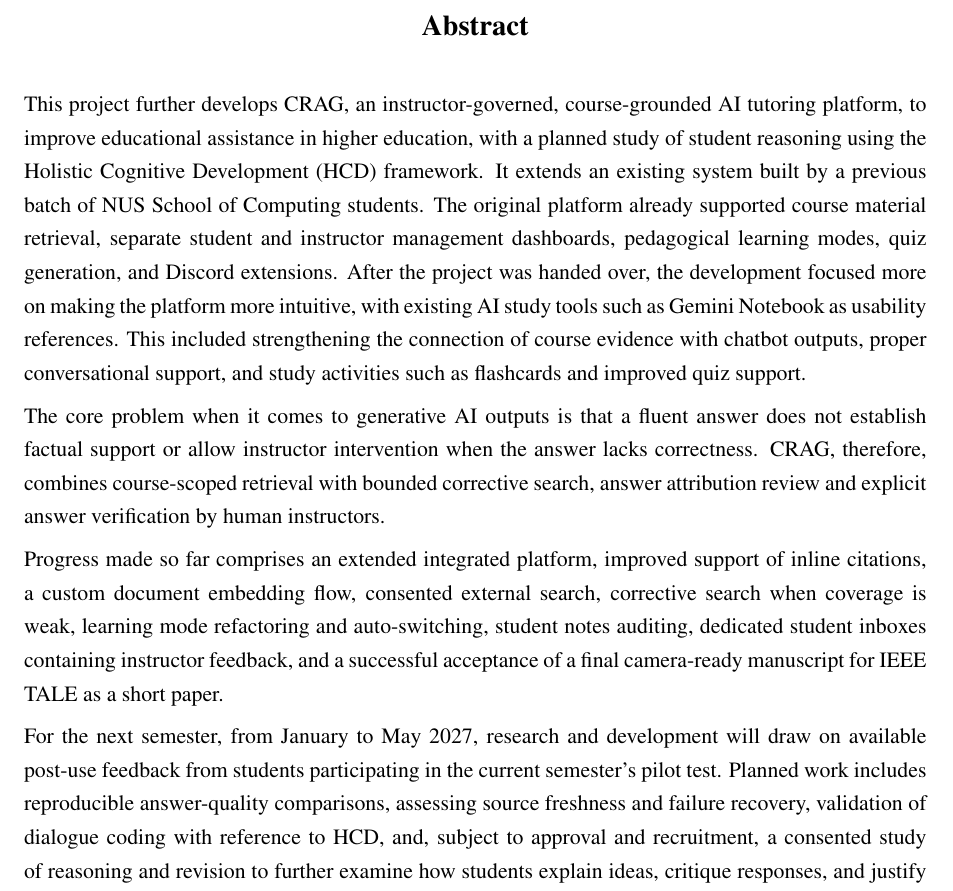
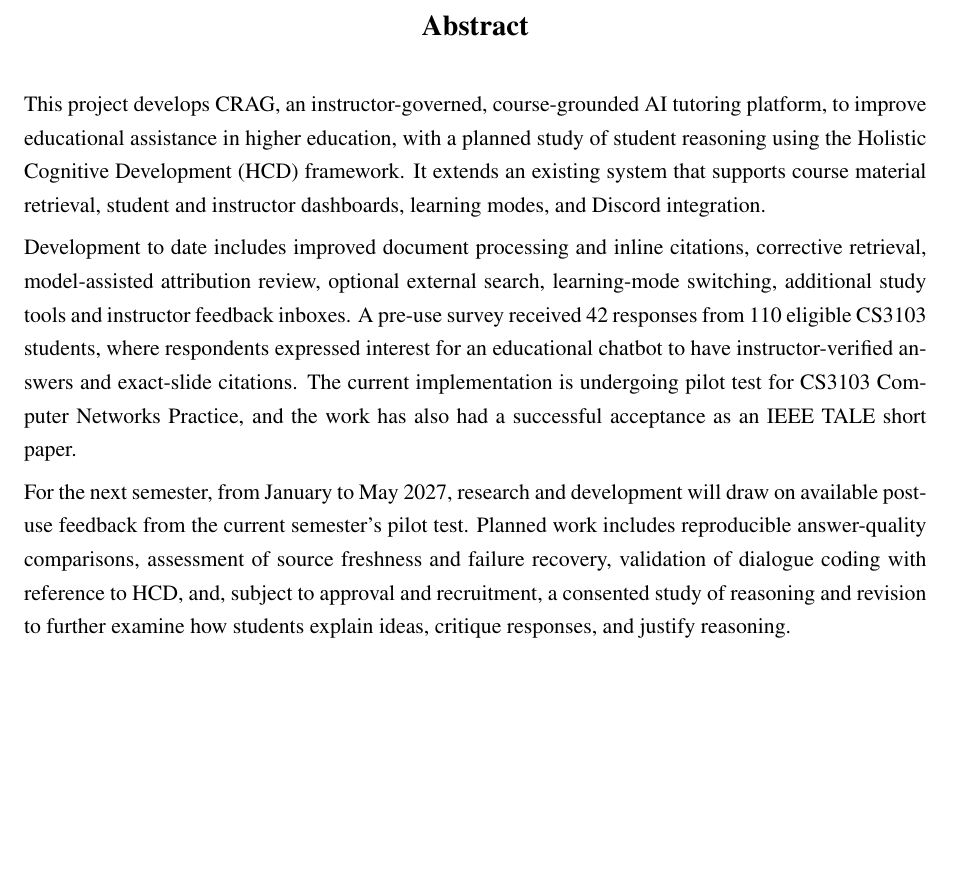
Before and after one commit to bipplane/cragbot, a LaTeX thesis (ca/ca.tex): part of page 3 of 21, cut so that both start at the same text, the shorter picture padded with empty space. Compiled offline with pdfLaTeX.

Commit message:
abstract not more than 200

```diff
--- a/ca/ca.tex
+++ b/ca/ca.tex
@@ -337,13 +337,11 @@
 % --- chapters/abstract.tex ---
 \begin{abstract}
 \noindent
-This project further develops CRAG, an instructor-governed, course-grounded AI tutoring platform, to improve educational assistance in higher education, with a planned study of student reasoning using the Holistic Cognitive Development (HCD) framework. It extends an existing system built by a previous batch of NUS School of Computing students. The original platform already supported course material retrieval, separate student and instructor management dashboards, pedagogical learning modes, quiz generation, and Discord extensions. After the project was handed over, the development focused more on making the platform more intuitive, with existing AI study tools such as Gemini Notebook as usability references. This included strengthening the connection of course evidence with chatbot outputs, proper conversational support, and study activities such as flashcards and improved quiz support.
+This project develops CRAG, an instructor-governed, course-grounded AI tutoring platform, to improve educational assistance in higher education, with a planned study of student reasoning using the Holistic Cognitive Development (HCD) framework. It extends an existing system that supports course material retrieval, student and instructor dashboards, learning modes, and Discord integration.
 
-The core problem when it comes to generative AI outputs is that a fluent answer does not establish factual support or allow instructor intervention when the answer lacks correctness. CRAG, therefore, combines course-scoped retrieval with bounded corrective search, answer attribution review and explicit answer verification by human instructors.
+Development to date includes improved document processing and inline citations, corrective retrieval, model-assisted attribution review, optional external search, learning-mode switching, additional study tools and instructor feedback inboxes. A pre-use survey received 42 responses from 110 eligible CS3103 students, where respondents expressed interest for an educational chatbot to have instructor-verified answers and exact-slide citations. The current implementation is undergoing pilot test for CS3103 Computer Networks Practice, and the work has also had a successful acceptance as an IEEE TALE short paper.
 
-Progress made so far comprises an extended integrated platform, improved support of inline citations, a custom document embedding flow, consented external search, corrective search when coverage is weak, learning mode refactoring and auto-switching, student notes auditing, dedicated student inboxes containing instructor feedback, and a successful acceptance of a final camera-ready manuscript for IEEE TALE as a short paper.
-
-For the next semester, from January to May 2027, research and development will draw on available post-use feedback from students participating in the current semester's pilot test. Planned work includes reproducible answer-quality comparisons, assessing source freshness and failure recovery, validation of dialogue coding with reference to HCD, and, subject to approval and recruitment, a consented study of reasoning and revision to further examine how students explain ideas, critique responses, and justify reasoning.
+For the next semester, from January to May 2027, research and development will draw on available post-use feedback from the current semester's pilot test. Planned work includes reproducible answer-quality comparisons, assessment of source freshness and failure recovery, validation of dialogue coding with reference to HCD, and, subject to approval and recruitment, a consented study of reasoning and revision to further examine how students explain ideas, critique responses, and justify reasoning.
 
 \end{abstract}
 \pagebreak
```
